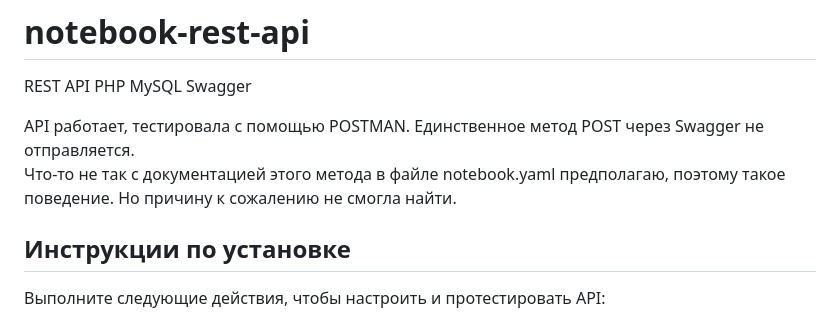
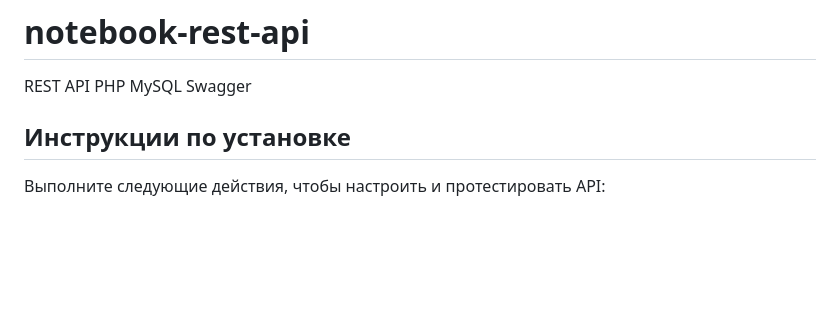
Before and after one commit to aleksandramuraveva/notebook-rest-api, a Markdown page: README.md, the part around the change. GitHub-like rendering; blank space fills up the shorter version.

```diff
--- a/README.md
+++ b/README.md
@@ -1,10 +1,7 @@
 # notebook-rest-api
  REST API PHP MySQL Swagger
 
-API работает, тестировала с помощью POSTMAN. Единственное метод POST через Swagger не отправляется.
-<br>
-Что-то не так с документацией этого метода в файле notebook.yaml предполагаю, поэтому такое поведение.
-Но причину к сожалению не смогла найти.
+
 
 ## Инструкции по установке
 
```
